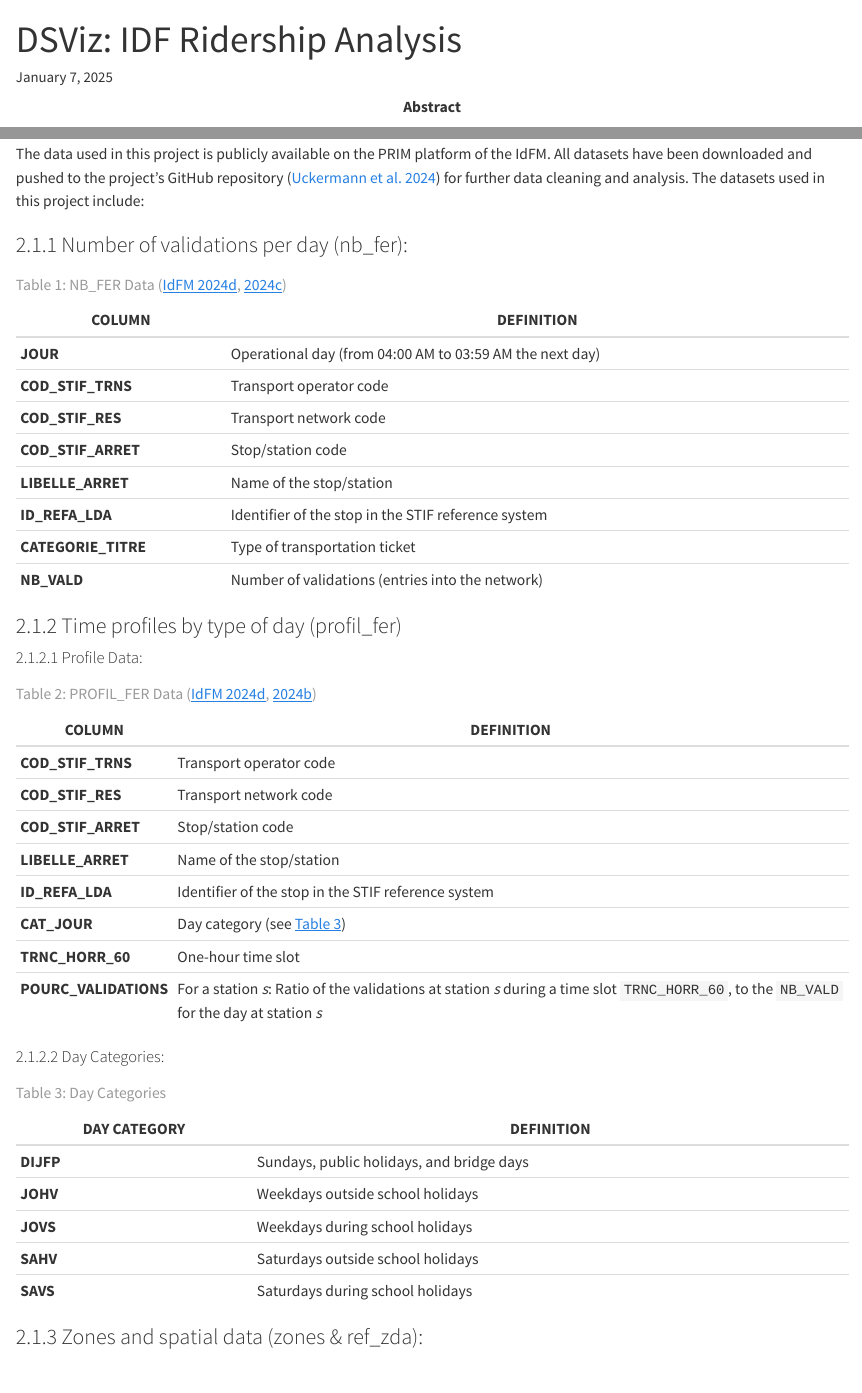
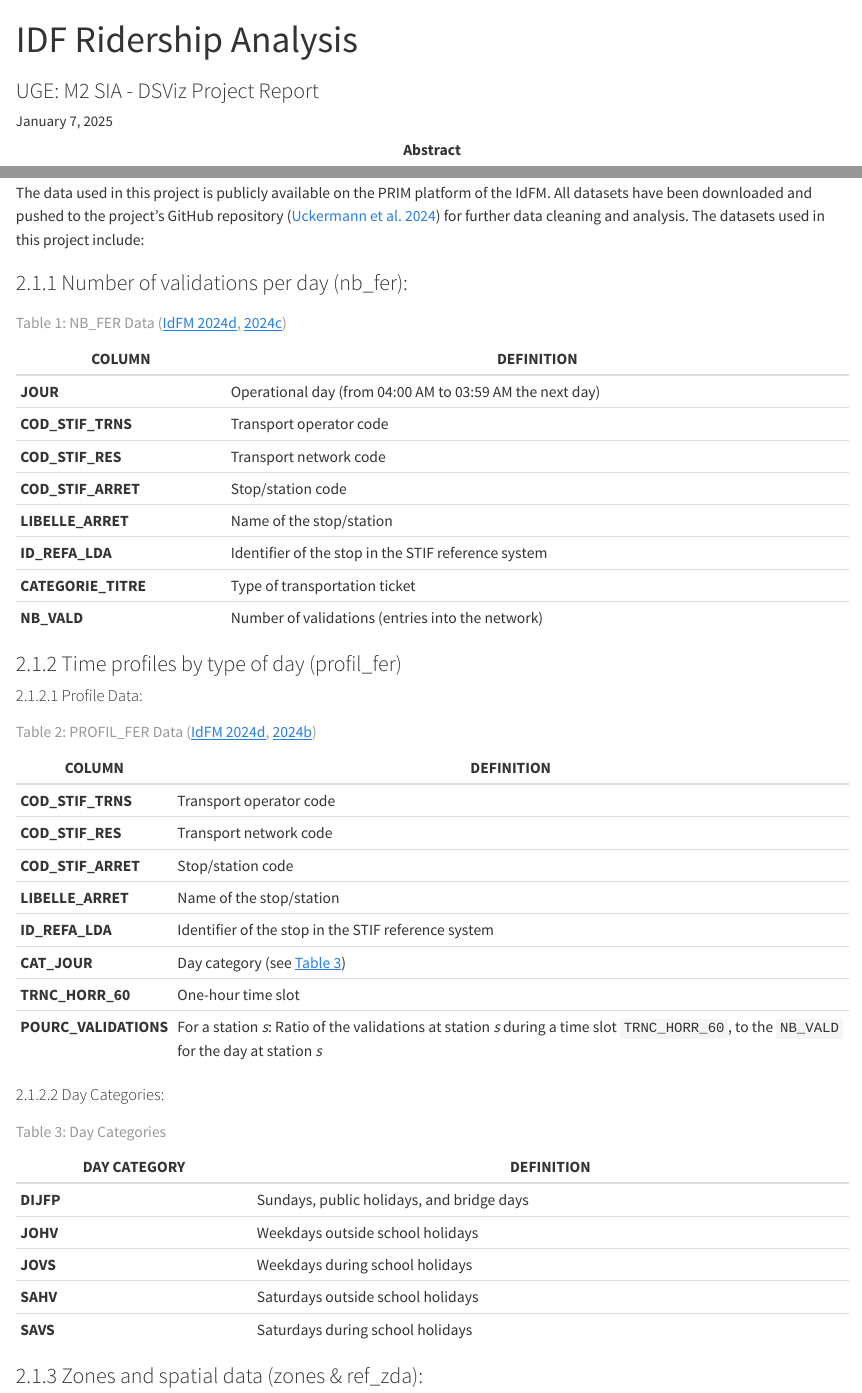
Before and after one commit to luckerma/dsviz_project, a Quarto document (report/index.qmd): the page in a window 1100 px wide, from its top, and a second part further down, joined at a grey line. Rendered offline with R 4.5, knitr and Pandoc in place of Quarto, with nearby package versions; some code elsewhere in the file could not run offline; long lines of code are wrapped.

Commit message:
Update report metadata

```diff
--- a/report/index.qmd
+++ b/report/index.qmd
@@ -1,5 +1,6 @@
 ---
-title: "DSViz: IDF Ridership Analysis"
+title: "IDF Ridership Analysis"
+subtitle: "UGE: M2 SIA - DSViz Project Report"
 authors:
   - name: "Luca Uckermann"
     affiliation:
@@ -8,6 +9,7 @@ authors:
         city: "Cologne"
         country: "Germany"
     corresponding: true
+    email: "luca_simon.uckermann@smail.th-koeln.de"
     orcid: "0009-0005-2957-6331"
   - name: "Nikethan Nimalakumaran"
     affiliation:
@@ -16,14 +18,17 @@ authors:
         city: "Champs-sur-Marne"
         country: "France"
     corresponding: true
+    email: "nimalakumaran@edu.univ-eiffel.fr"
   - name: "Mohammed Adel Djelloul Abbou"
     affiliation:
       - ref: UGE
     corresponding: true
+    email: "djelloulabbou@edu.univ-eiffel.fr"
   - name: "Cong Son Duong"
     affiliation:
       - ref: UGE
     corresponding: true
+    email: "cong-son.duong@edu.univ-eiffel.fr"
     orcid: "0000-0003-1823-8992"
   - name: "Francky Rasataharisoa"
     affiliation:
@@ -32,6 +37,7 @@ authors:
         city: "Fianarantsoa"
         country: "Madagascar"
     corresponding: true
+    email: "rasataharisoa@edu.univ-eiffel.fr"
 bibliography: references.bib
 date: last-modified
 number-sections: true
```
Also changed, not shown: report/index.qmd (2 more changed lines).
